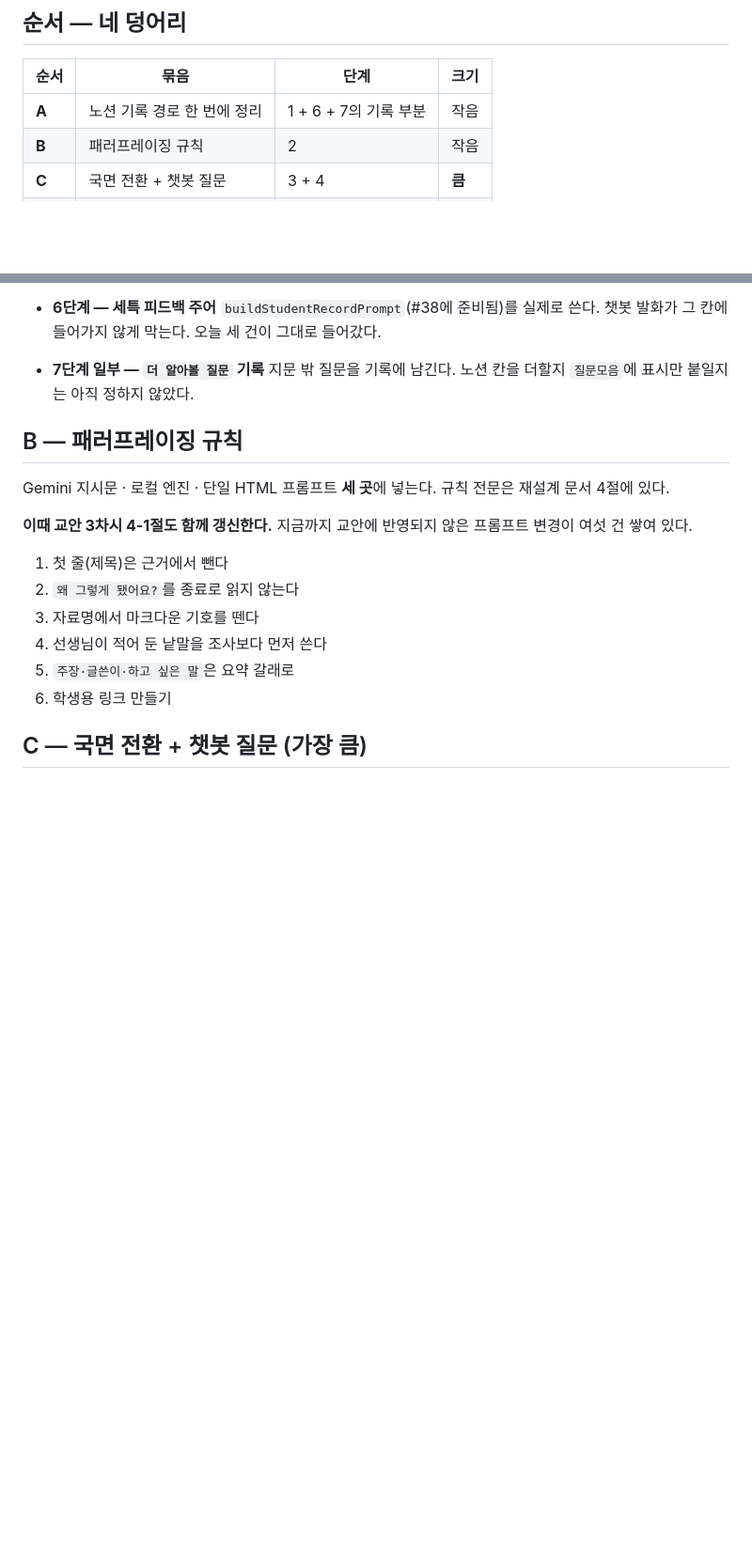
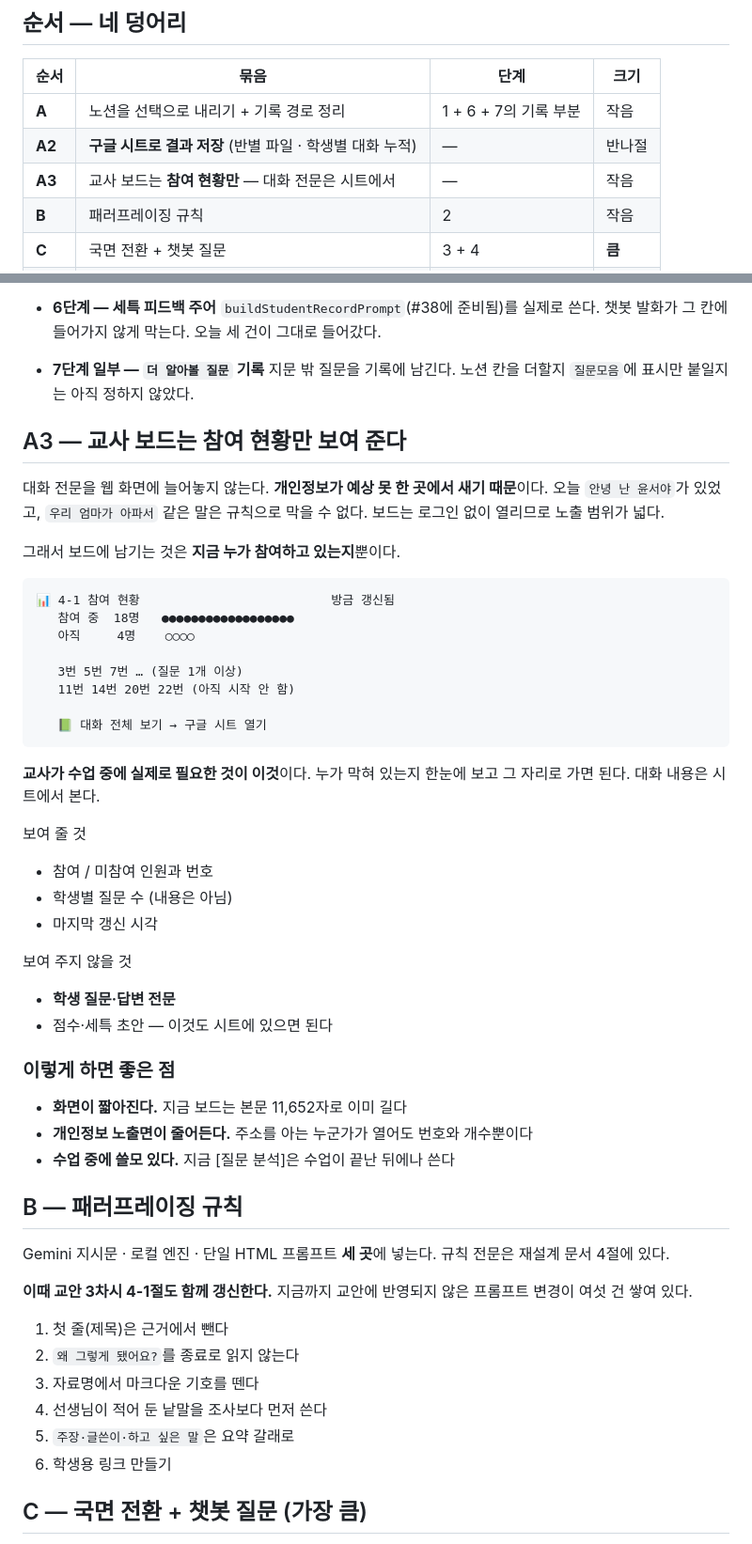
Before and after one commit to gomgomeet/newscomment-ai, a Markdown page: docs/질문챗봇-구현-순서.md, 2 parts joined by grey strips. Shown at 94% size. Drawn GitHub-style; blank space fills up the shorter version.

Commit message:
결과는 구글 시트로, 보드는 참여 현황만 (#41)
연수 피드백의 뿌리는 노션이 아니라 연동 설정이었다.

A2 — 구글 시트로 결과 저장. 반별 파일 하나, 학생별 탭 하나, 대화 전체를
시간순으로 쌓는다. 세특의 근거는 흐름 자체라 요약으로는 부족하다.
서비스 계정으로 연결한다. OAuth는 미검증 앱 경고가 떠서 연수에 나쁘다.

A3 — 교사 보드는 참여 현황만. 보드는 로그인 없이 열리고 아이들 말에는
규칙으로 막을 수 없는 개인정보가 섞인다. 수업 중 필요한 것은 누가 막혀
있는지이지 대화 전문이 아니다.

````diff
--- a/docs/질문챗봇-구현-순서.md
+++ b/docs/질문챗봇-구현-순서.md
@@ -29,7 +29,9 @@ Notion 기록 경로에 연결했다.
 
 | 순서 | 묶음 | 단계 | 크기 |
 | --- | --- | --- | --- |
-| **A** | 노션 기록 경로 한 번에 정리 | 1 + 6 + 7의 기록 부분 | 작음 |
+| **A** | 노션을 선택으로 내리기 + 기록 경로 정리 | 1 + 6 + 7의 기록 부분 | 작음 |
+| **A2** | **구글 시트로 결과 저장** (반별 파일 · 학생별 대화 누적) | — | 반나절 |
+| **A3** | 교사 보드는 **참여 현황만** — 대화 전문은 시트에서 | — | 작음 |
 | **B** | 패러프레이징 규칙 | 2 | 작음 |
 | **C** | 국면 전환 + 챗봇 질문 | 3 + 4 | **큼** |
 | **D** | 평가 4항목 교체 | 5 | 중간 |
@@ -54,6 +56,43 @@ Notion 기록 경로에 연결했다.
 - **7단계 일부 — `더 알아볼 질문` 기록**
   지문 밖 질문을 기록에 남긴다. 노션 칸을 더할지 `질문모음`에 표시만 붙일지는
   아직 정하지 않았다.
+
+## A3 — 교사 보드는 참여 현황만 보여 준다
+
+대화 전문을 웹 화면에 늘어놓지 않는다. **개인정보가 예상 못 한 곳에서 새기 때문**이다.
+오늘 `안녕 난 윤서야`가 있었고, `우리 엄마가 아파서` 같은 말은 규칙으로 막을 수 없다.
+보드는 로그인 없이 열리므로 노출 범위가 넓다.
+
+그래서 보드에 남기는 것은 **지금 누가 참여하고 있는지**뿐이다.
+
+```
+📊 4-1 참여 현황                          방금 갱신됨
+   참여 중  18명   ●●●●●●●●●●●●●●●●●●
+   아직     4명    ○○○○
+
+   3번 5번 7번 … (질문 1개 이상)
+   11번 14번 20번 22번 (아직 시작 안 함)
+
+   📗 대화 전체 보기 → 구글 시트 열기
+```
+
+**교사가 수업 중에 실제로 필요한 것이 이것**이다. 누가 막혀 있는지 한눈에 보고
+그 자리로 가면 된다. 대화 내용은 시트에서 본다.
+
+보여 줄 것
+- 참여 / 미참여 인원과 번호
+- 학생별 질문 수 (내용은 아님)
+- 마지막 갱신 시각
+
+보여 주지 않을 것
+- **학생 질문·답변 전문**
+- 점수·세특 초안 — 이것도 시트에 있으면 된다
+
+### 이렇게 하면 좋은 점
+
+- **화면이 짧아진다.** 지금 보드는 본문 11,652자로 이미 길다
+- **개인정보 노출면이 줄어든다.** 주소를 아는 누군가가 열어도 번호와 개수뿐이다
+- **수업 중에 쓸모 있다.** 지금 [질문 분석]은 수업이 끝난 뒤에나 쓴다
 
 ## B — 패러프레이징 규칙
 
````
